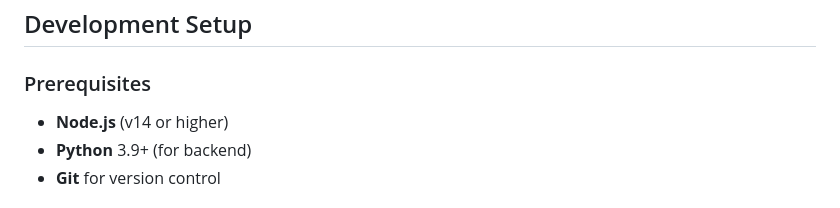
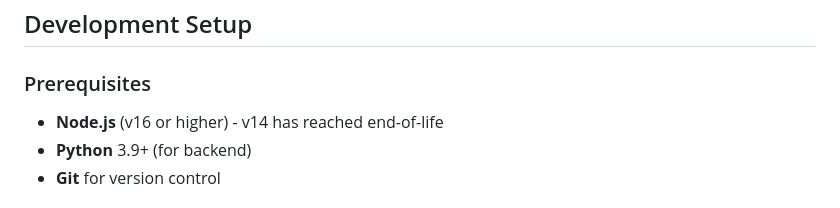
Before and after one commit to doronpers/spatial-selecta, a Markdown page: CONTRIBUTING.md, the part around the change. GitHub-like rendering.

Commit message:
Update Node.js version requirement to v16 (v14 reached EOL)
Co-authored-by: doronpers <240753606+doronpers@users.noreply.github.com>

```diff
--- a/CONTRIBUTING.md
+++ b/CONTRIBUTING.md
@@ -52,7 +52,7 @@ We welcome code contributions for:
 
 ### Prerequisites
 
-- **Node.js** (v14 or higher)
+- **Node.js** (v16 or higher) - v14 has reached end-of-life
 - **Python** 3.9+ (for backend)
 - **Git** for version control
 
```
Also changed, not shown: README.md (+1 -1 lines).
